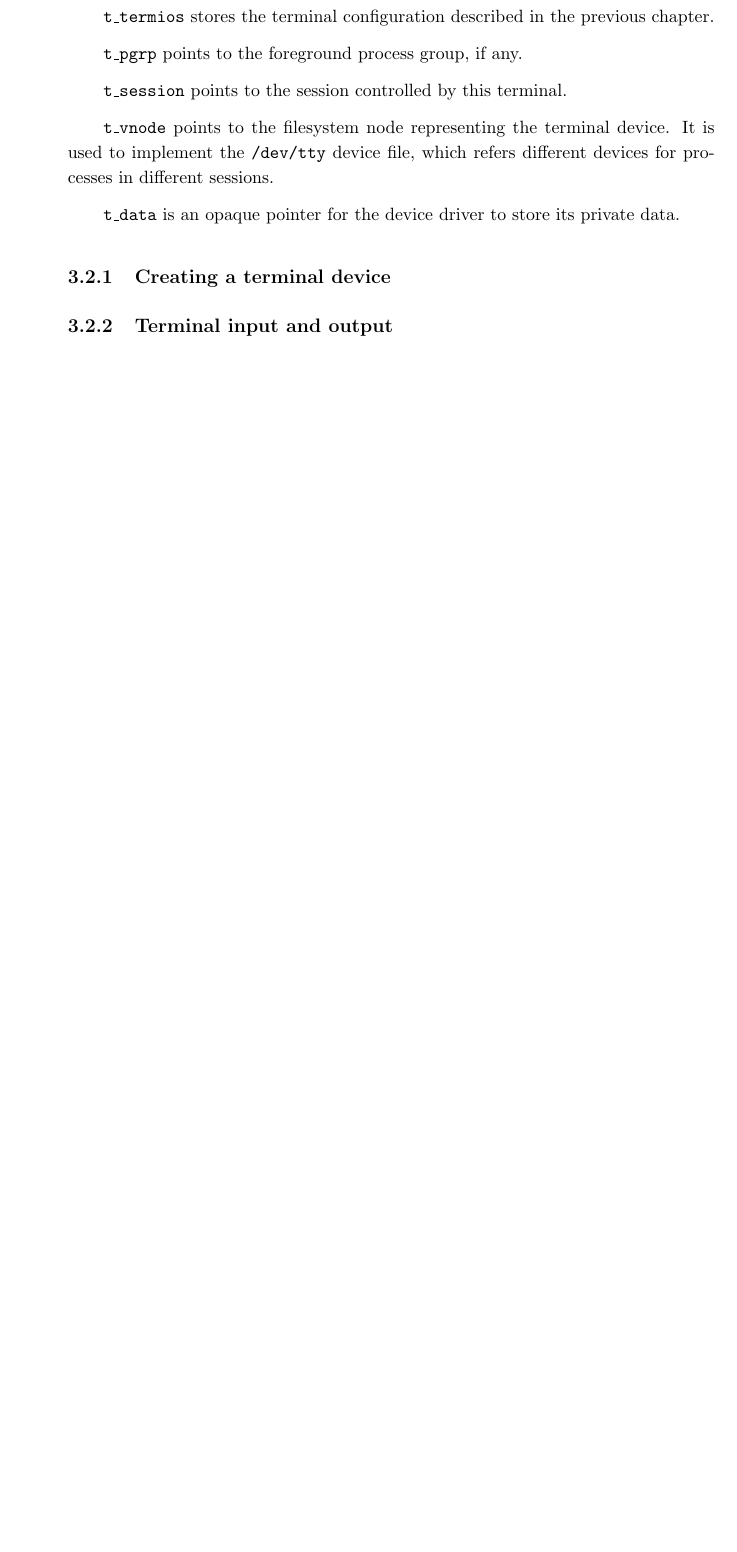
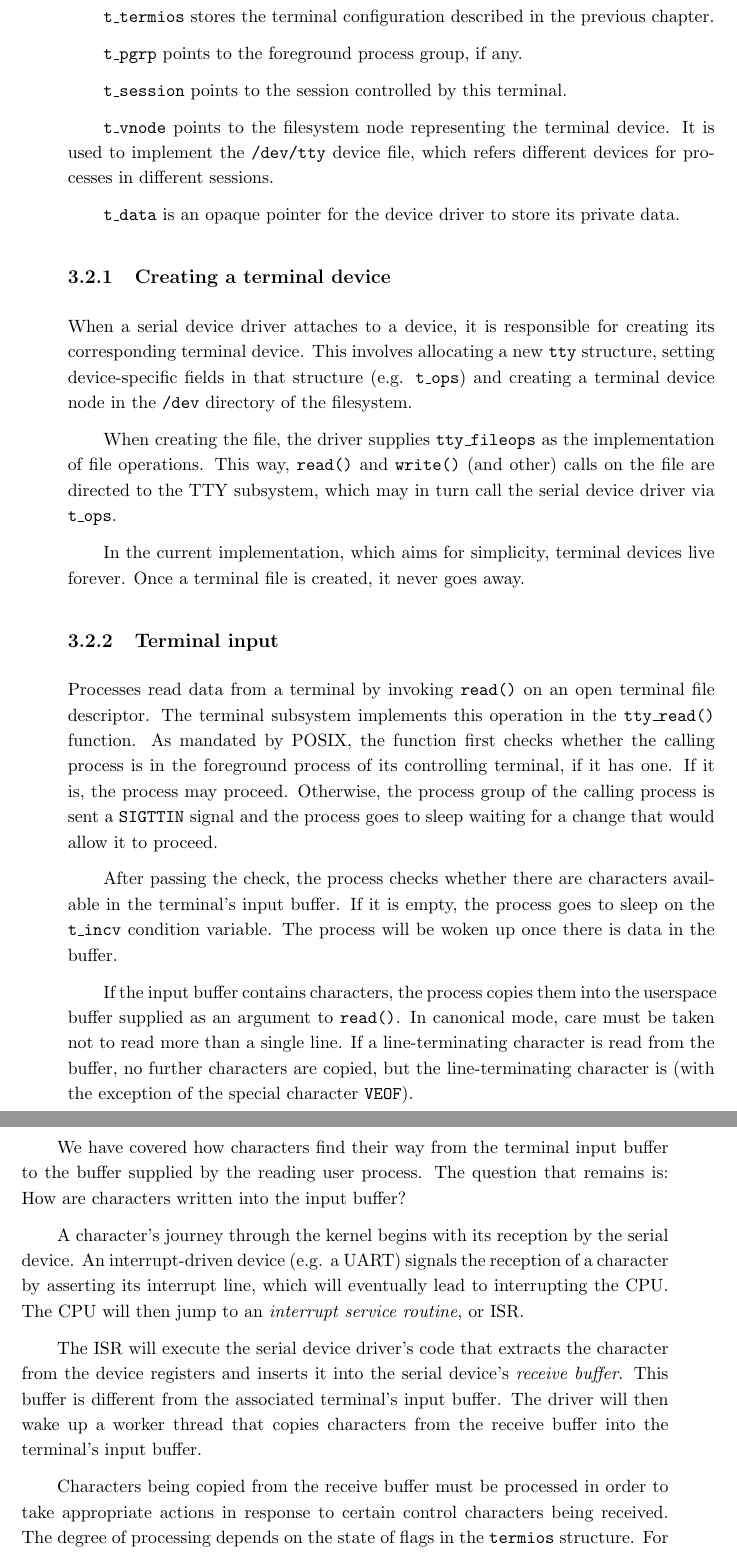
Before and after one commit to j-piecuch/masters-thesis, a LaTeX thesis (thesis.tex): part of page 21 of 28 before the commit and two parts of pages 21 and 22 of 30 after it, the two joined at a grey line, cut so that both start at the same text, the shorter picture padded with empty space. Compiled offline with pdfLaTeX.

Commit message:
Add terminal input subsection.

```diff
--- a/thesis.tex
+++ b/thesis.tex
@@ -607,4 +607,61 @@ different devices for processes in different sessions.
 data.
 
 \subsection{Creating a terminal device}
-\subsection{Terminal input and output}
+
+When a serial device driver attaches to a device, it is responsible for creating
+its corresponding terminal device. This involves allocating a new \texttt{tty}
+structure, setting device-specific fields in that structure (e.g.
+\texttt{t\_ops}) and creating a terminal device node in the \texttt{/dev}
+directory of the filesystem.
+
+When creating the file, the driver supplies \texttt{tty\_fileops} as the
+implementation of file operations. This way, \texttt{read()} and
+\texttt{write()} (and other) calls on the file are directed to the TTY
+subsystem, which may in turn call the serial device driver via \texttt{t\_ops}.
+
+In the current implementation, which aims for simplicity, terminal devices live
+forever. Once a terminal file is created, it never goes away.
+
+\subsection{Terminal input}
+
+Processes read data from a terminal by invoking \texttt{read()} on an open
+terminal file descriptor. The terminal subsystem implements this operation in
+the \texttt{tty\_read()} function. As mandated by POSIX, the function first
+checks whether the calling process is in the foreground process of its
+controlling terminal, if it has one. If it is, the process may proceed.
+Otherwise, the process group of the calling process is sent a \texttt{SIGTTIN}
+signal and the process goes to sleep waiting for a change that would allow it to
+proceed.
+
+After passing the check, the process checks whether there are characters
+available in the terminal's input buffer. If it is empty, the process goes to
+sleep on the \texttt{t\_incv} condition variable. The process will be woken up
+once there is data in the buffer.
+
+If the input buffer contains characters, the process copies them into the
+userspace buffer supplied as an argument to \texttt{read()}. In canonical mode,
+care must be taken not to read more than a single line. If a line-terminating
+character is read from the buffer, no further characters are copied, but the
+line-terminating character is (with the exception of the special character
+\texttt{VEOF}).
+
+We have covered how characters find their way from the terminal input buffer to
+the buffer supplied by the reading user process. The question that remains is:
+How are characters written into the input buffer?
+
+A character's journey through the kernel begins with its reception by the
+serial device. An interrupt-driven device (e.g. a UART) signals the reception of
+a character by asserting its interrupt line, which will eventually lead to
+interrupting the CPU. The CPU will then jump to an \textit{interrupt service
+  routine}, or ISR.
+
+The ISR will execute the serial device driver's code that extracts the character
+from the device registers and inserts it into the serial device's
+\textit{receive buffer}. This buffer is different from the associated terminal's
+input buffer. The driver will then wake up a worker thread that copies
+characters from the receive buffer into the terminal's input buffer.
+
+Characters being copied from the receive buffer must be processed in order to
+take appropriate actions in response to certain control characters being
+received. The degree of processing depends on the state of flags in the
+\texttt{termios} structure. For instance, if the \texttt{ISIG} flag is set, the
```
Also changed, not shown: thesis.pdf, thesis.tex (49 more changed lines).
